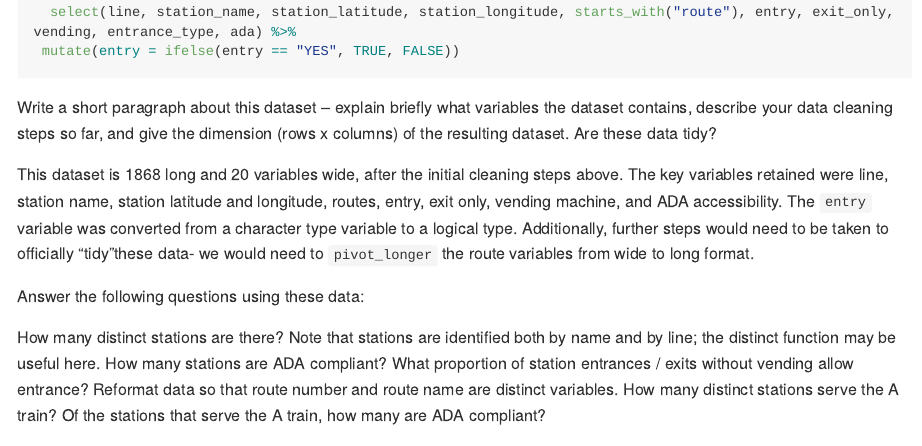
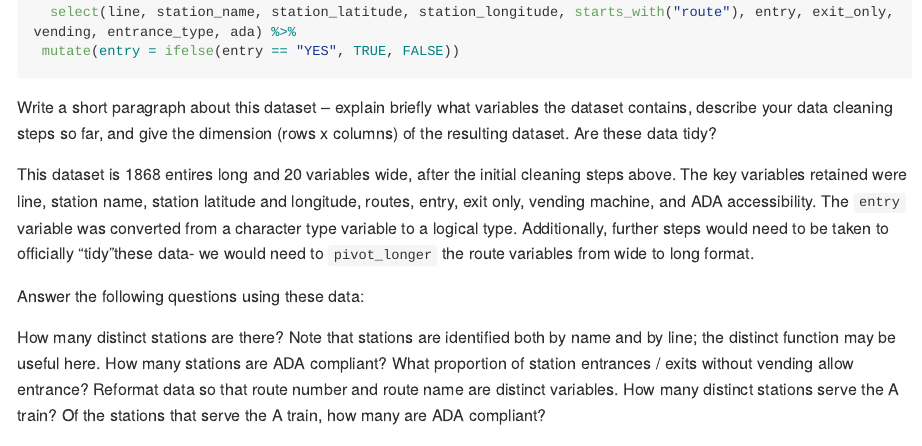
Before and after one commit to glj2117/p8105_hw2_glj2117, an R Markdown document (p8105_hw2_glj2117.Rmd): the page in a window 1100 px wide, from 400 px down. The pictures show the output file p8105_hw2_glj2117.md that the author committed with the source, drawn offline in the style of GitHub; long lines of code are wrapped.

Commit message:
submission version

````diff
--- a/p8105_hw2_glj2117.Rmd
+++ b/p8105_hw2_glj2117.Rmd
@@ -25,7 +25,7 @@ transit_data =
 ```
 Write a short paragraph about this dataset – explain briefly what variables the dataset contains, describe your data cleaning steps so far, and give the dimension (rows x columns) of the resulting dataset. Are these data tidy?
 
-  This dataset is `r nrow(transit_data)` long and `r ncol(transit_data)` variables wide, after the        initial cleaning steps above. The key variables retained were line, station name, station latitude and     longitude, routes, entry, exit only, vending machine, and ADA accessibility. The `entry` variable     was converted from a character type variable to a logical type. Additionally, further steps would need     to be taken to officially "tidy"these data- we would need to `pivot_longer` the route variables from     wide to long format.
+  This dataset is `r nrow(transit_data)` entires long and `r ncol(transit_data)` variables wide, after the        initial cleaning steps above. The key variables retained were line, station name, station latitude and     longitude, routes, entry, exit only, vending machine, and ADA accessibility. The `entry` variable     was converted from a character type variable to a logical type. Additionally, further steps would need     to be taken to officially "tidy"these data- we would need to `pivot_longer` the route variables from     wide to long format.
 
 Answer the following questions using these data:
 
````
Also changed, not shown: p8105_hw2_glj2117.md.
